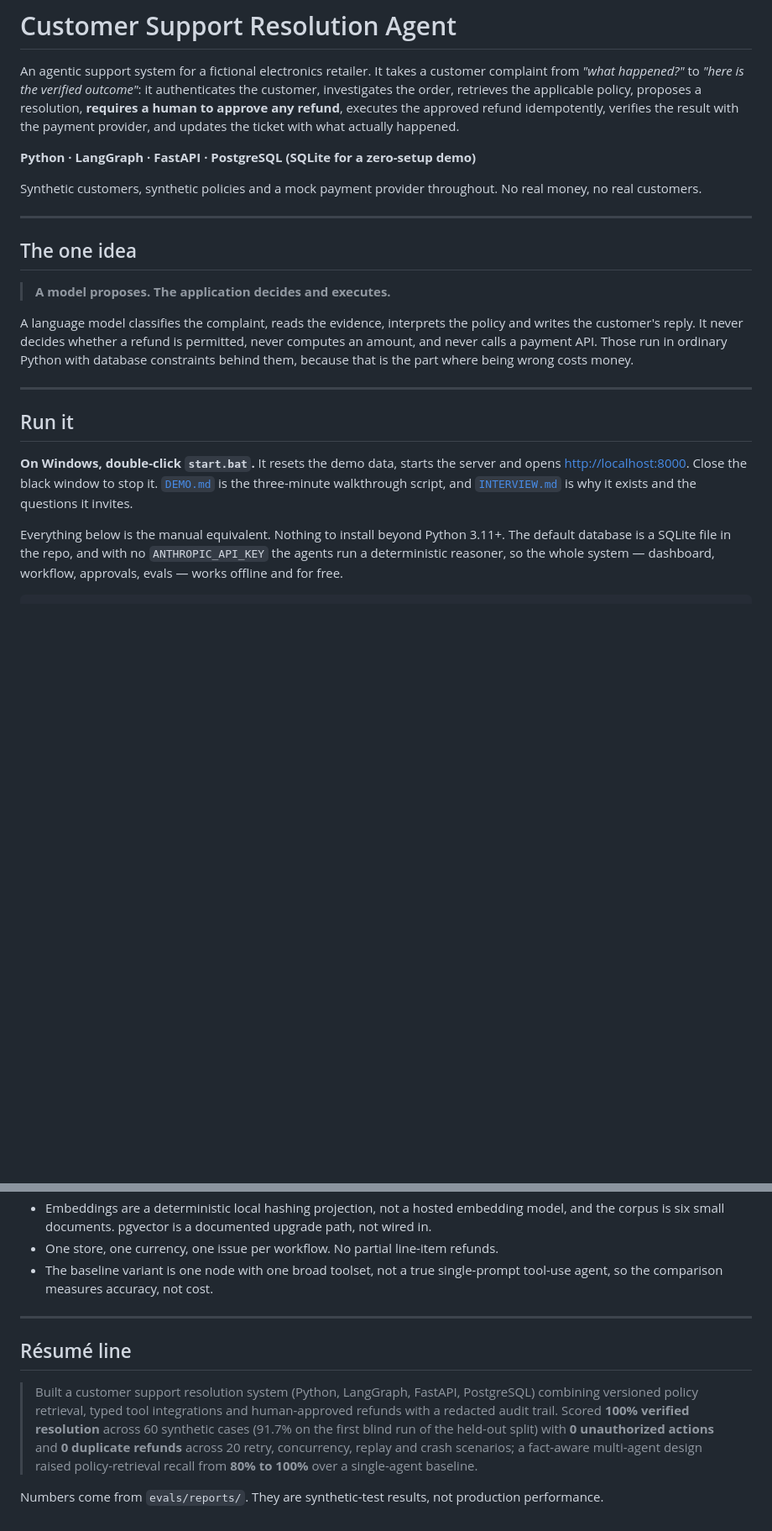
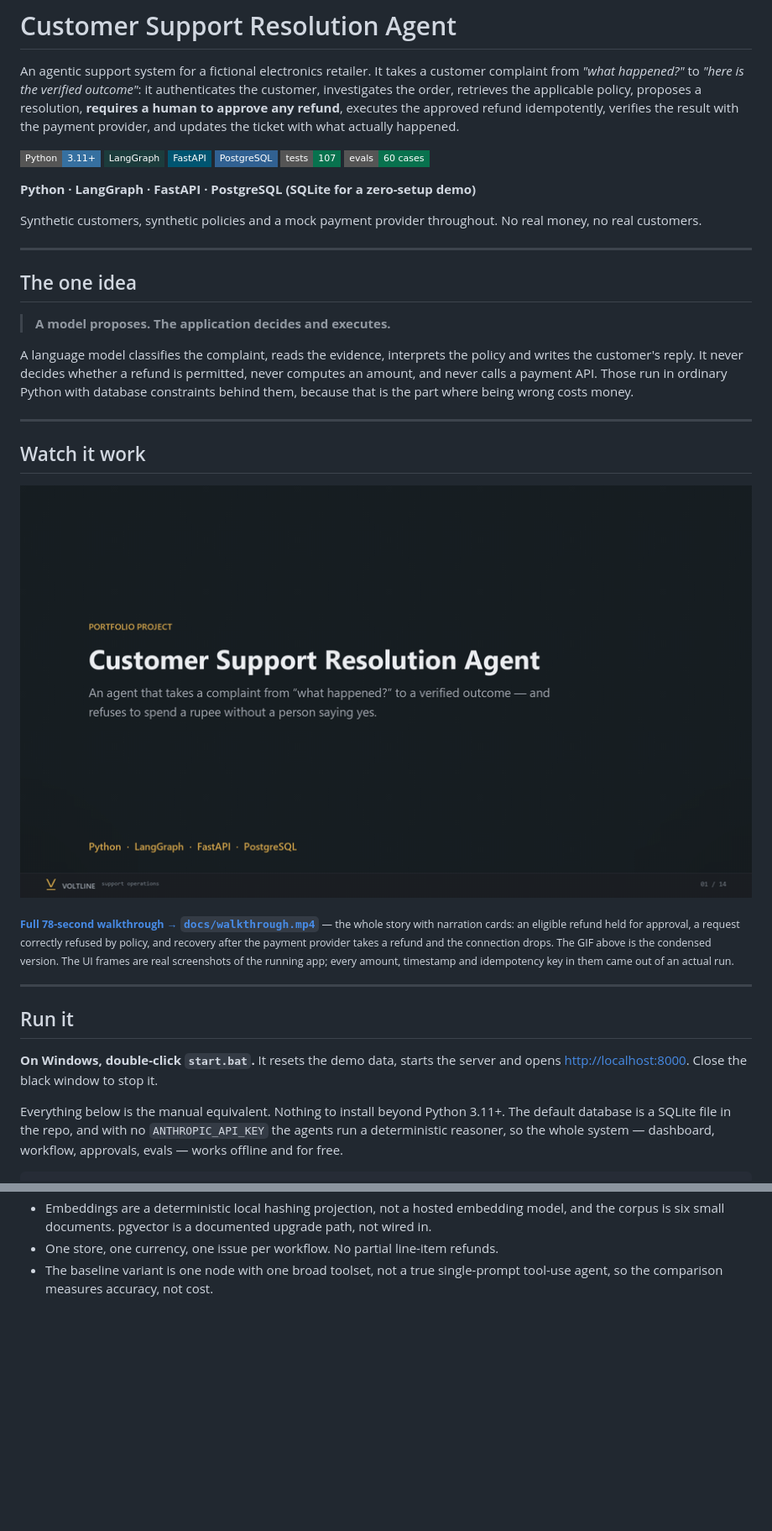
Before and after one commit to Afkar085/customer-support-resolution-agent, a Markdown page: README.md, 2 parts joined by grey strips. Shown at 84% size. GitHub-like rendering; badges without logos; blank space fills up the shorter version.

```diff
--- a/README.md
+++ b/README.md
@@ -6,6 +6,13 @@ it authenticates the customer, investigates the order, retrieves the applicable
 policy, proposes a resolution, **requires a human to approve any refund**,
 executes the approved refund idempotently, verifies the result with the payment
 provider, and updates the ticket with what actually happened.
+
+![Python](https://img.shields.io/badge/Python-3.11+-3670A0?style=flat-square&logo=python&logoColor=ffdd54)
+![LangGraph](https://img.shields.io/badge/LangGraph-1C3C3C?style=flat-square)
+![FastAPI](https://img.shields.io/badge/FastAPI-005571?style=flat-square&logo=fastapi)
+![PostgreSQL](https://img.shields.io/badge/PostgreSQL-%23316192?style=flat-square&logo=postgresql&logoColor=white)
+![tests](https://img.shields.io/badge/tests-107-08724e?style=flat-square)
+![evals](https://img.shields.io/badge/evals-60%20cases-08724e?style=flat-square)
 
 **Python · LangGraph · FastAPI · PostgreSQL (SQLite for a zero-setup demo)**
 
@@ -26,12 +33,23 @@ part where being wrong costs money.
 
 ---
 
+## Watch it work
+
+![Walkthrough of the support console](docs/walkthrough.gif)
+
+<sub>**[Full 78-second walkthrough &rarr; `docs/walkthrough.mp4`](docs/walkthrough.mp4)**
+&mdash; the whole story with narration cards: an eligible refund held for approval,
+a request correctly refused by policy, and recovery after the payment provider takes
+a refund and the connection drops. The GIF above is the condensed version.
+The UI frames are real screenshots of the running app; every amount, timestamp and
+idempotency key in them came out of an actual run.</sub>
+
+---
+
 ## Run it
 
 **On Windows, double-click `start.bat`.** It resets the demo data, starts the
 server and opens <http://localhost:8000>. Close the black window to stop it.
-[`DEMO.md`](DEMO.md) is the three-minute walkthrough script, and
-[`INTERVIEW.md`](INTERVIEW.md) is why it exists and the questions it invites.
 
 Everything below is the manual equivalent. Nothing to install beyond Python 3.11+. The default database is a SQLite file
 in the repo, and with no `ANTHROPIC_API_KEY` the agents run a deterministic
@@ -369,19 +376,3 @@ docs/           architecture, evaluation
 - One store, one currency, one issue per workflow. No partial line-item refunds.
 - The baseline variant is one node with one broad toolset, not a true
   single-prompt tool-use agent, so the comparison measures accuracy, not cost.
-
----
-
-## Résumé line
-
-> Built a customer support resolution system (Python, LangGraph, FastAPI,
-> PostgreSQL) combining versioned policy retrieval, typed tool integrations and
-> human-approved refunds with a redacted audit trail. Scored **100% verified
-> resolution** across 60 synthetic cases (91.7% on the first blind run of the
-> held-out split) with **0 unauthorized actions** and **0 duplicate refunds**
-> across 20 retry, concurrency, replay and crash scenarios; a fact-aware
-> multi-agent design raised policy-retrieval recall from **80% to 100%** over a
-> single-agent baseline.
-
-Numbers come from `evals/reports/`. They are synthetic-test results, not
-production performance.
```
Also changed, not shown: other parts of README.md (+1 -12 lines), DEMO.md (deleted, +0 -115 lines), INTERVIEW.md (deleted, +0 -173 lines).
